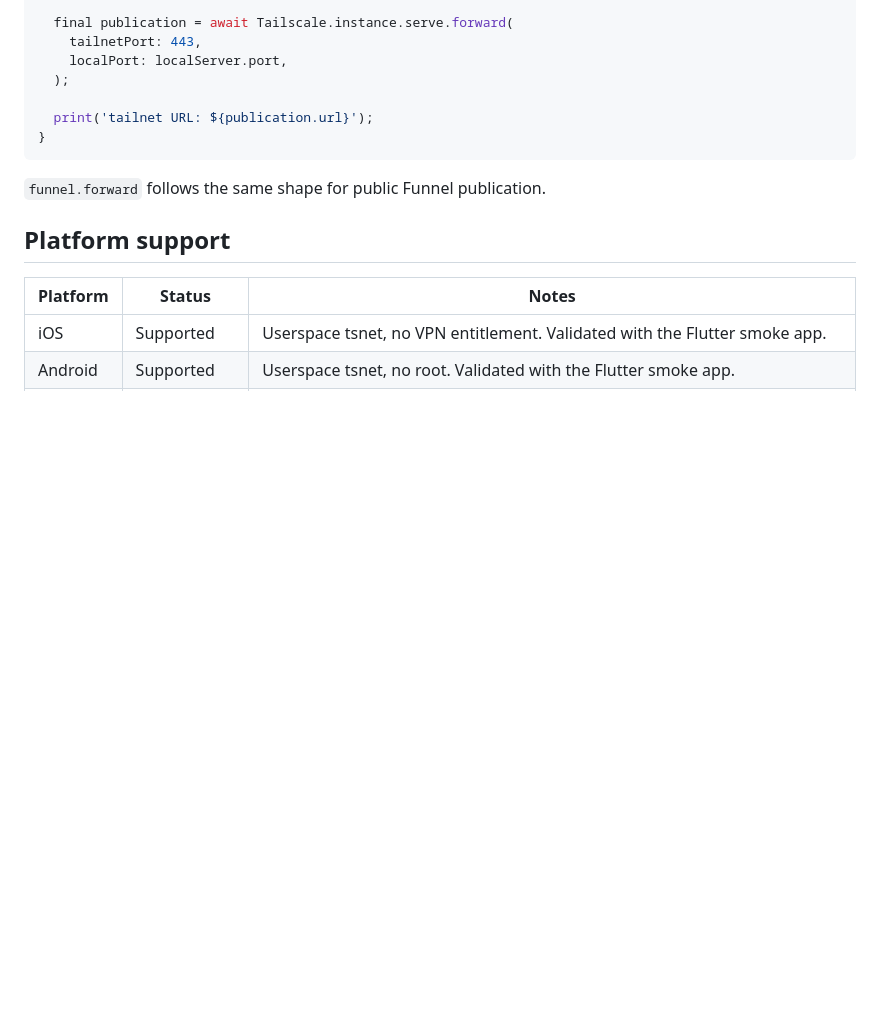
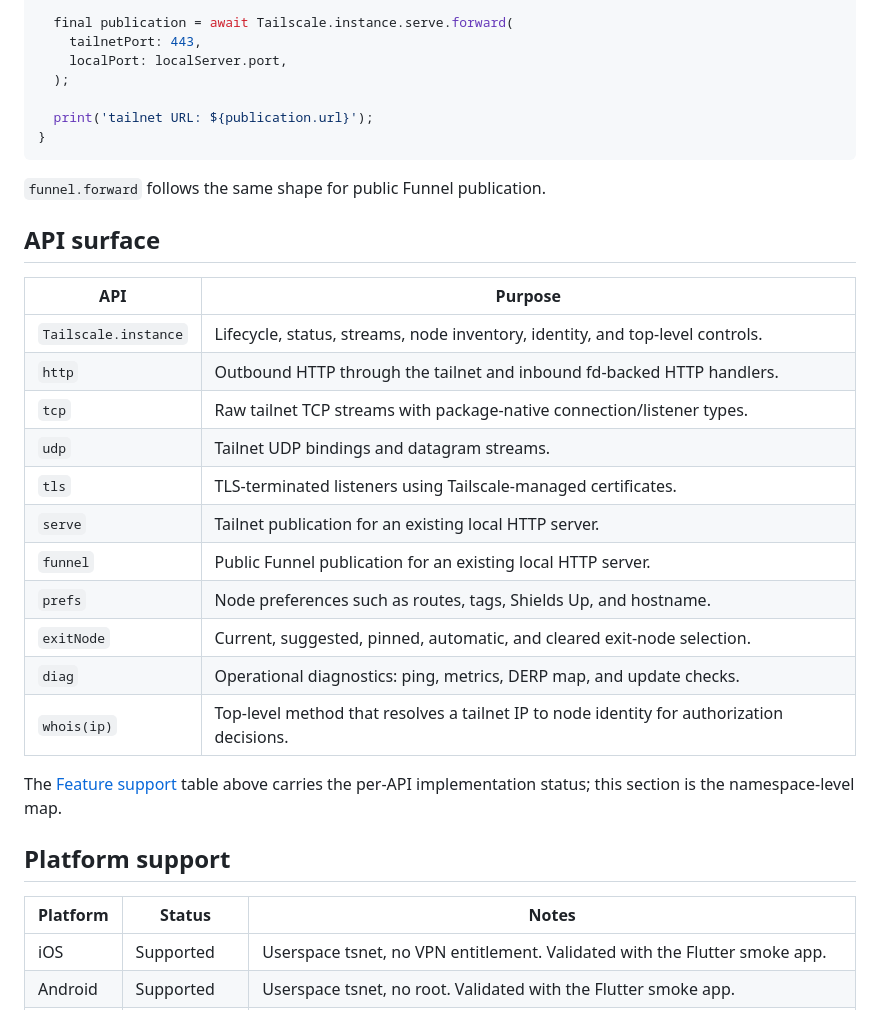
Before and after one commit to danReynolds/tailscale_dart, a Markdown page: README.md, the part around the change. Drawn GitHub-style; blank space fills up the shorter version.

Commit message:
Restore API surface namespace table
Brings back the namespace-level overview alongside the per-API
Feature support table, which carries the implementation status.

Co-Authored-By: Claude Opus 4.7 (1M context) <noreply@anthropic.com>

```diff
--- a/README.md
+++ b/README.md
@@ -162,6 +162,24 @@ Future<void> main() async {
 
 `funnel.forward` follows the same shape for public Funnel publication.
 
+## API surface
+
+API | Purpose
+--- | ---
+`Tailscale.instance` | Lifecycle, status, streams, node inventory, identity, and top-level controls.
+`http` | Outbound HTTP through the tailnet and inbound fd-backed HTTP handlers.
+`tcp` | Raw tailnet TCP streams with package-native connection/listener types.
+`udp` | Tailnet UDP bindings and datagram streams.
+`tls` | TLS-terminated listeners using Tailscale-managed certificates.
+`serve` | Tailnet publication for an existing local HTTP server.
+`funnel` | Public Funnel publication for an existing local HTTP server.
+`prefs` | Node preferences such as routes, tags, Shields Up, and hostname.
+`exitNode` | Current, suggested, pinned, automatic, and cleared exit-node selection.
+`diag` | Operational diagnostics: ping, metrics, DERP map, and update checks.
+`whois(ip)` | Top-level method that resolves a tailnet IP to node identity for authorization decisions.
+
+The [Feature support](#feature-support) table above carries the per-API implementation status; this section is the namespace-level map.
+
 ## Platform support
 
 Platform | Status | Notes
```
